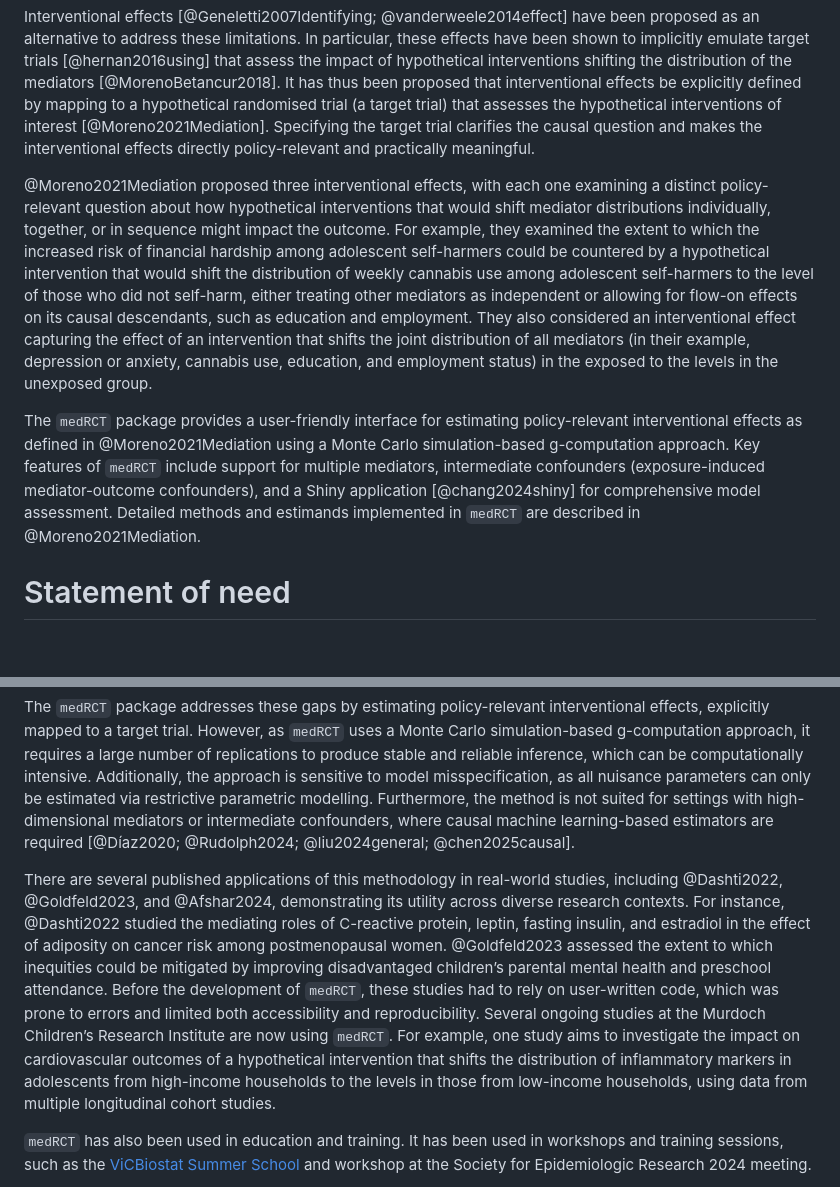
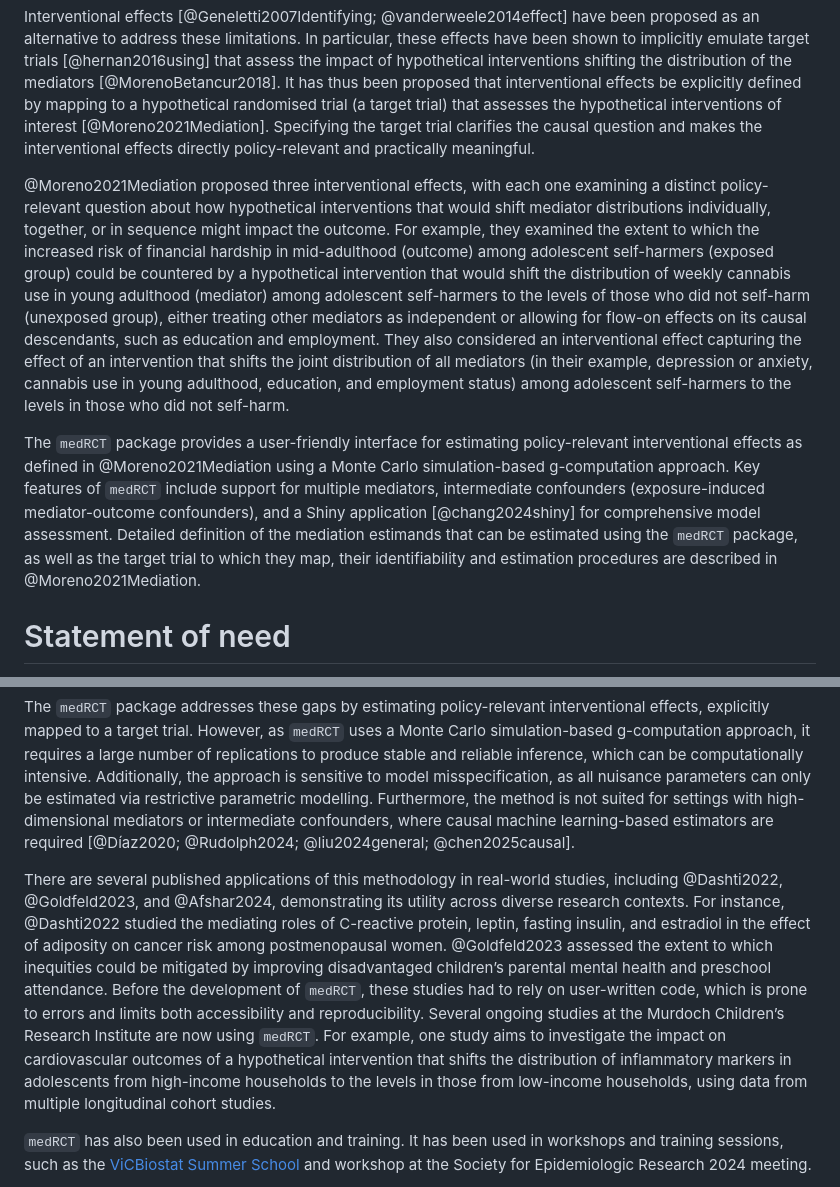
Before and after one commit to T0ngChen/medRCT, a Markdown page: paper/paper.md, 2 parts joined by grey strips. Drawn GitHub-style; blank space fills up the shorter version.

Commit message:
paper updates

```diff
--- a/paper/paper.md
+++ b/paper/paper.md
@@ -38,9 +38,9 @@ The modern causal inference literature initially defined the natural (in)direct
 Interventional effects [@Geneletti2007Identifying; @vanderweele2014effect] have been proposed as an alternative to address these limitations. In particular, these effects have been shown to implicitly emulate target trials [@hernan2016using] that assess the impact of hypothetical interventions shifting the distribution of the mediators [@MorenoBetancur2018]. It has thus been proposed that interventional effects be explicitly defined by mapping to a hypothetical randomised trial (a target trial) that assesses the hypothetical interventions of interest [@Moreno2021Mediation]. Specifying the target trial clarifies the causal question and makes the interventional effects directly policy-relevant and practically meaningful.
 
 
-@Moreno2021Mediation proposed three interventional effects, with each one examining a distinct policy-relevant question about how hypothetical interventions that would shift mediator distributions individually, together, or in sequence might impact the outcome. For example, they examined the extent to which the increased risk of financial hardship among adolescent self-harmers could be countered by a hypothetical intervention that would shift the distribution of weekly cannabis use among adolescent self-harmers to the level of those who did not self-harm, either treating other mediators as independent or allowing for flow-on effects on its causal descendants, such as education and employment. They also considered an interventional effect capturing the effect of an intervention that shifts the joint distribution of all mediators (in their example, depression or anxiety, cannabis use, education, and employment status) in the exposed to the levels in the unexposed group.
+@Moreno2021Mediation proposed three interventional effects, with each one examining a distinct policy-relevant question about how hypothetical interventions that would shift mediator distributions individually, together, or in sequence might impact the outcome. For example, they examined the extent to which the increased risk of financial hardship in mid-adulthood (outcome) among adolescent self-harmers (exposed group) could be countered by a hypothetical intervention that would shift the distribution of weekly cannabis use in young adulthood (mediator) among adolescent self-harmers to the levels of those who did not self-harm (unexposed group), either treating other mediators as independent or allowing for flow-on effects on its causal descendants, such as education and employment. They also considered an interventional effect capturing the effect of an intervention that shifts the joint distribution of all mediators (in their example, depression or anxiety, cannabis use in young adulthood, education, and employment status) among adolescent self-harmers to the levels in those who did not self-harm.
 
-The `medRCT` package provides a user-friendly interface for estimating policy-relevant interventional effects as defined in @Moreno2021Mediation using a Monte Carlo simulation-based g-computation approach. Key features of `medRCT` include support for multiple mediators, intermediate confounders (exposure-induced mediator-outcome confounders), and a Shiny application [@chang2024shiny] for comprehensive model assessment. Detailed methods and estimands implemented in `medRCT` are described in @Moreno2021Mediation.
+The `medRCT` package provides a user-friendly interface for estimating policy-relevant interventional effects as defined in @Moreno2021Mediation using a Monte Carlo simulation-based g-computation approach. Key features of `medRCT` include support for multiple mediators, intermediate confounders (exposure-induced mediator-outcome confounders), and a Shiny application [@chang2024shiny] for comprehensive model assessment. Detailed definition of the mediation estimands that can be estimated using the `medRCT` package, as well as the target trial to which they map, their identifiability and estimation procedures are described in @Moreno2021Mediation.
 
 # Statement of need
 
@@ -50,7 +50,7 @@ Several R [@R] software packages are available for causal mediation analysis. Th
 The `medRCT` package addresses these gaps by estimating policy-relevant interventional effects, explicitly mapped to a target trial. However, as `medRCT` uses a Monte Carlo simulation-based g-computation approach, it requires a large number of replications to produce stable and reliable inference, which can be computationally intensive. Additionally, the approach is sensitive to model misspecification, as all nuisance parameters can only be estimated via restrictive parametric modelling. Furthermore, the method is not suited for settings with high-dimensional mediators or intermediate confounders, where causal machine learning-based estimators are required [@Díaz2020; @Rudolph2024; @liu2024general; @chen2025causal].
 
 
-There are several published applications of this methodology in real-world studies, including @Dashti2022, @Goldfeld2023, and @Afshar2024, demonstrating its utility across diverse research contexts. For instance, @Dashti2022 studied the mediating roles of C-reactive protein, leptin, fasting insulin, and estradiol in the effect of adiposity on cancer risk among postmenopausal women. @Goldfeld2023 assessed the extent to which inequities could be mitigated by improving disadvantaged children’s parental mental health and preschool attendance. Before the development of `medRCT`, these studies had to rely on user-written code, which was prone to errors and limited both accessibility and reproducibility. Several ongoing studies at the Murdoch Children’s Research Institute are now using `medRCT`. For example, one study aims to investigate the impact on cardiovascular outcomes of a hypothetical intervention that shifts the distribution of inflammatory markers in adolescents from high-income households to the levels in those from low-income households, using data from multiple longitudinal cohort studies.
+There are several published applications of this methodology in real-world studies, including @Dashti2022, @Goldfeld2023, and @Afshar2024, demonstrating its utility across diverse research contexts. For instance, @Dashti2022 studied the mediating roles of C-reactive protein, leptin, fasting insulin, and estradiol in the effect of adiposity on cancer risk among postmenopausal women. @Goldfeld2023 assessed the extent to which inequities could be mitigated by improving disadvantaged children’s parental mental health and preschool attendance. Before the development of `medRCT`, these studies had to rely on user-written code, which is prone to errors and limits both accessibility and reproducibility. Several ongoing studies at the Murdoch Children’s Research Institute are now using `medRCT`. For example, one study aims to investigate the impact on cardiovascular outcomes of a hypothetical intervention that shifts the distribution of inflammatory markers in adolescents from high-income households to the levels in those from low-income households, using data from multiple longitudinal cohort studies.
 
 `medRCT` has also been used in education and training. It has been used in workshops and training sessions, such as the [ViCBiostat Summer School](https://www.vicbiostat.org.au/event/summer-school-2024-causal-mediation-analysis) and workshop at the Society for Epidemiologic Research 2024 meeting.
 
```
